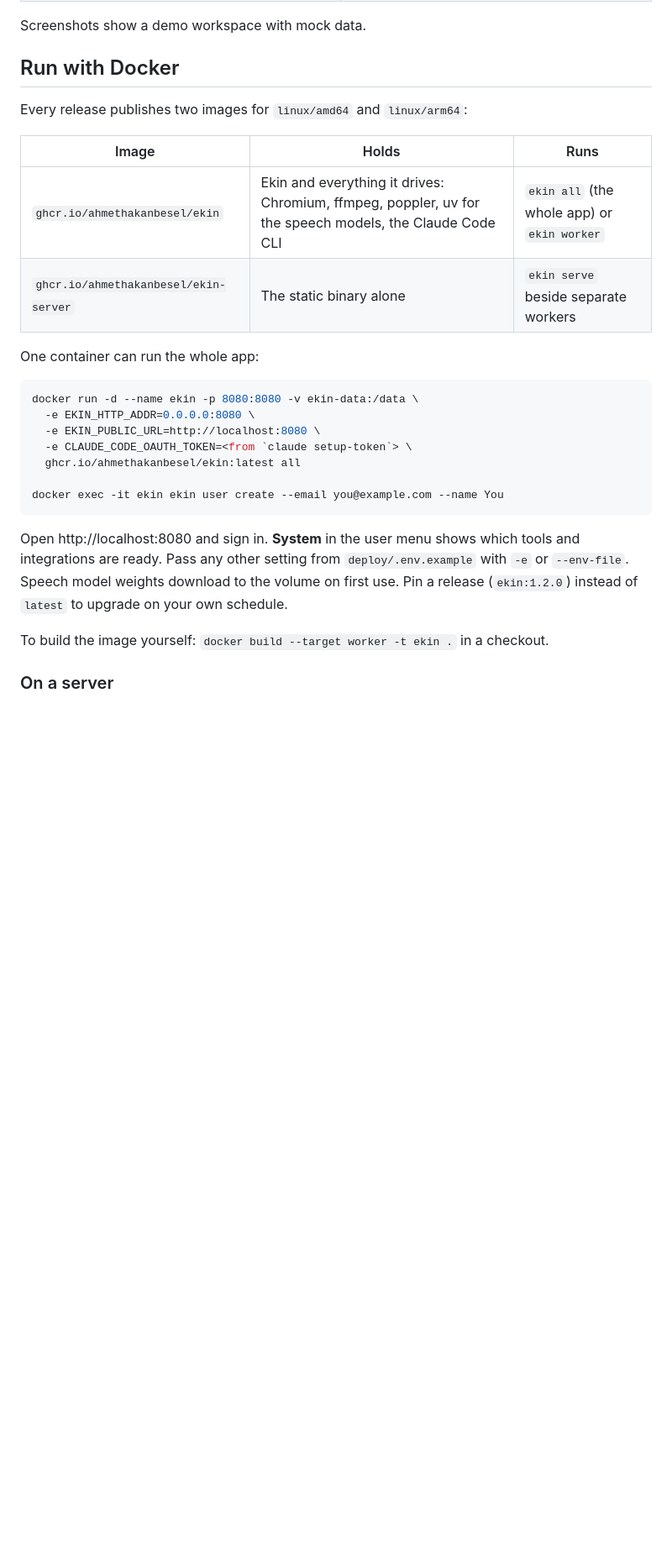
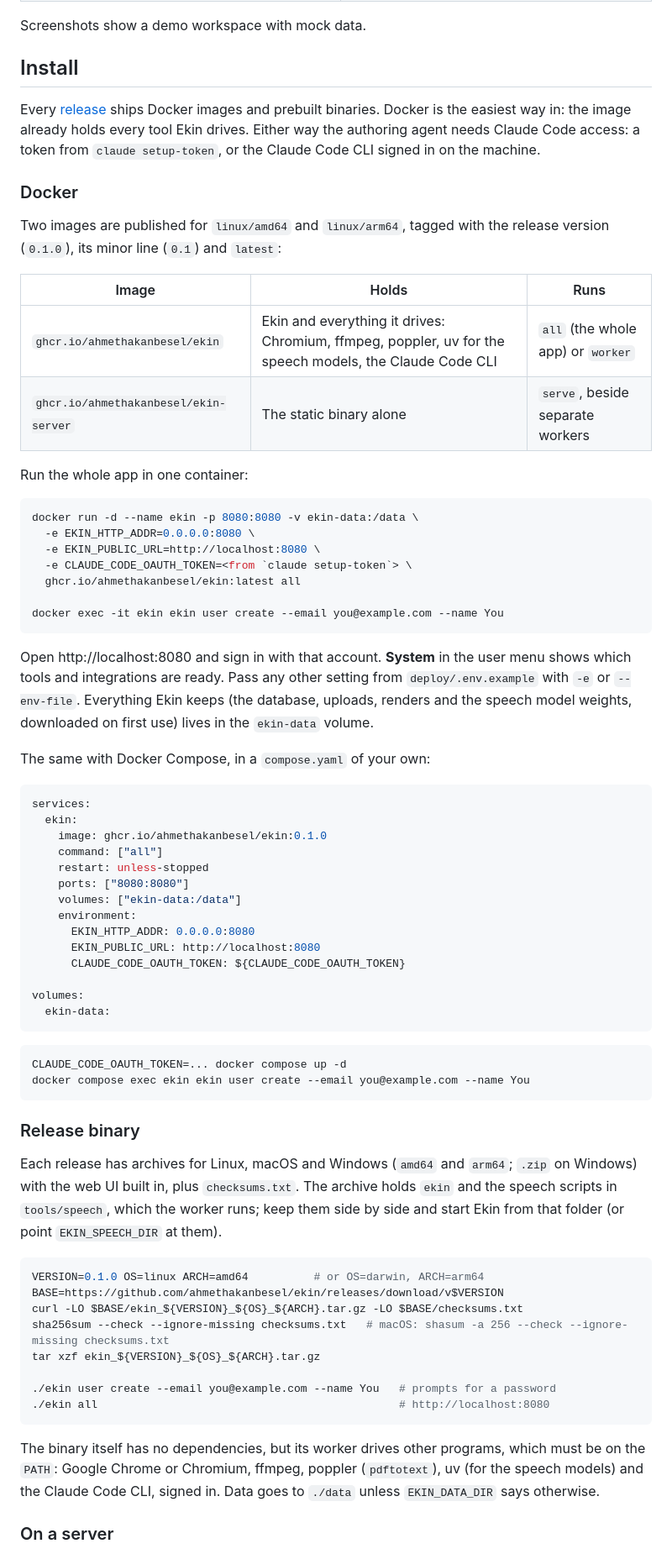
Before and after one commit to ahmethakanbesel/ekin, a Markdown page: README.md, the part around one of its changes. Shown at 84% size. Drawn GitHub-style; blank space fills up the shorter version.

Commit message:
docs: show how to install ekin from the published docker images and release binaries

````diff
--- a/README.md
+++ b/README.md
@@ -31,16 +31,24 @@ publishes to YouTube, or commits the article (and its translation) to your site.
 
 Screenshots show a demo workspace with mock data.
 
-## Run with Docker
+## Install
 
-Every release publishes two images for `linux/amd64` and `linux/arm64`:
+Every [release](https://github.com/ahmethakanbesel/ekin/releases) ships Docker images and
+prebuilt binaries. Docker is the easiest way in: the image already holds every tool Ekin
+drives. Either way the authoring agent needs Claude Code access: a token from
+`claude setup-token`, or the Claude Code CLI signed in on the machine.
+
+### Docker
+
+Two images are published for `linux/amd64` and `linux/arm64`, tagged with the release
+version (`0.1.0`), its minor line (`0.1`) and `latest`:
 
 | Image | Holds | Runs |
 |---|---|---|
-| `ghcr.io/ahmethakanbesel/ekin` | Ekin and everything it drives: Chromium, ffmpeg, poppler, uv for the speech models, the Claude Code CLI | `ekin all` (the whole app) or `ekin worker` |
-| `ghcr.io/ahmethakanbesel/ekin-server` | The static binary alone | `ekin serve` beside separate workers |
+| `ghcr.io/ahmethakanbesel/ekin` | Ekin and everything it drives: Chromium, ffmpeg, poppler, uv for the speech models, the Claude Code CLI | `all` (the whole app) or `worker` |
+| `ghcr.io/ahmethakanbesel/ekin-server` | The static binary alone | `serve`, beside separate workers |
 
-One container can run the whole app:
+Run the whole app in one container:
 
 ```sh
 docker run -d --name ekin -p 8080:8080 -v ekin-data:/data \
@@ -52,12 +60,58 @@ docker run -d --name ekin -p 8080:8080 -v ekin-data:/data \
 docker exec -it ekin ekin user create --email you@example.com --name You
 ```
 
-Open http://localhost:8080 and sign in. **System** in the user menu shows which tools and
-integrations are ready. Pass any other setting from `deploy/.env.example` with `-e` or
-`--env-file`. Speech model weights download to the volume on first use. Pin a release
-(`ekin:1.2.0`) instead of `latest` to upgrade on your own schedule.
+Open http://localhost:8080 and sign in with that account. **System** in the user menu
+shows which tools and integrations are ready. Pass any other setting from
+`deploy/.env.example` with `-e` or `--env-file`. Everything Ekin keeps (the database,
+uploads, renders and the speech model weights, downloaded on first use) lives in the
+`ekin-data` volume.
 
-To build the image yourself: `docker build --target worker -t ekin .` in a checkout.
+The same with Docker Compose, in a `compose.yaml` of your own:
+
+```yaml
+services:
+  ekin:
+    image: ghcr.io/ahmethakanbesel/ekin:0.1.0
+    command: ["all"]
+    restart: unless-stopped
+    ports: ["8080:8080"]
+    volumes: ["ekin-data:/data"]
+    environment:
+      EKIN_HTTP_ADDR: 0.0.0.0:8080
+      EKIN_PUBLIC_URL: http://localhost:8080
+      CLAUDE_CODE_OAUTH_TOKEN: ${CLAUDE_CODE_OAUTH_TOKEN}
+
+volumes:
+  ekin-data:
+```
+
+```sh
+CLAUDE_CODE_OAUTH_TOKEN=... docker compose up -d
+docker compose exec ekin ekin user create --email you@example.com --name You
+```
+
+### Release binary
+
+Each release has archives for Linux, macOS and Windows (`amd64` and `arm64`; `.zip` on
+Windows) with the web UI built in, plus `checksums.txt`. The archive holds `ekin` and the speech scripts in
+`tools/speech`, which the worker runs; keep them side by side and start Ekin from that
+folder (or point `EKIN_SPEECH_DIR` at them).
+
+```sh
+VERSION=0.1.0 OS=linux ARCH=amd64          # or OS=darwin, ARCH=arm64
+BASE=https://github.com/ahmethakanbesel/ekin/releases/download/v$VERSION
+curl -LO $BASE/ekin_${VERSION}_${OS}_${ARCH}.tar.gz -LO $BASE/checksums.txt
+sha256sum --check --ignore-missing checksums.txt   # macOS: shasum -a 256 --check --ignore-missing checksums.txt
+tar xzf ekin_${VERSION}_${OS}_${ARCH}.tar.gz
+
+./ekin user create --email you@example.com --name You   # prompts for a password
+./ekin all                                              # http://localhost:8080
+```
+
+The binary itself has no dependencies, but its worker drives other programs, which must
+be on the `PATH`: Google Chrome or Chromium, ffmpeg, poppler (`pdftotext`), uv (for the
+speech models) and the Claude Code CLI, signed in. Data goes to `./data` unless
+`EKIN_DATA_DIR` says otherwise.
 
 ### On a server
 
````
Also changed, not shown: other parts of README.md (+20 -8 lines).
